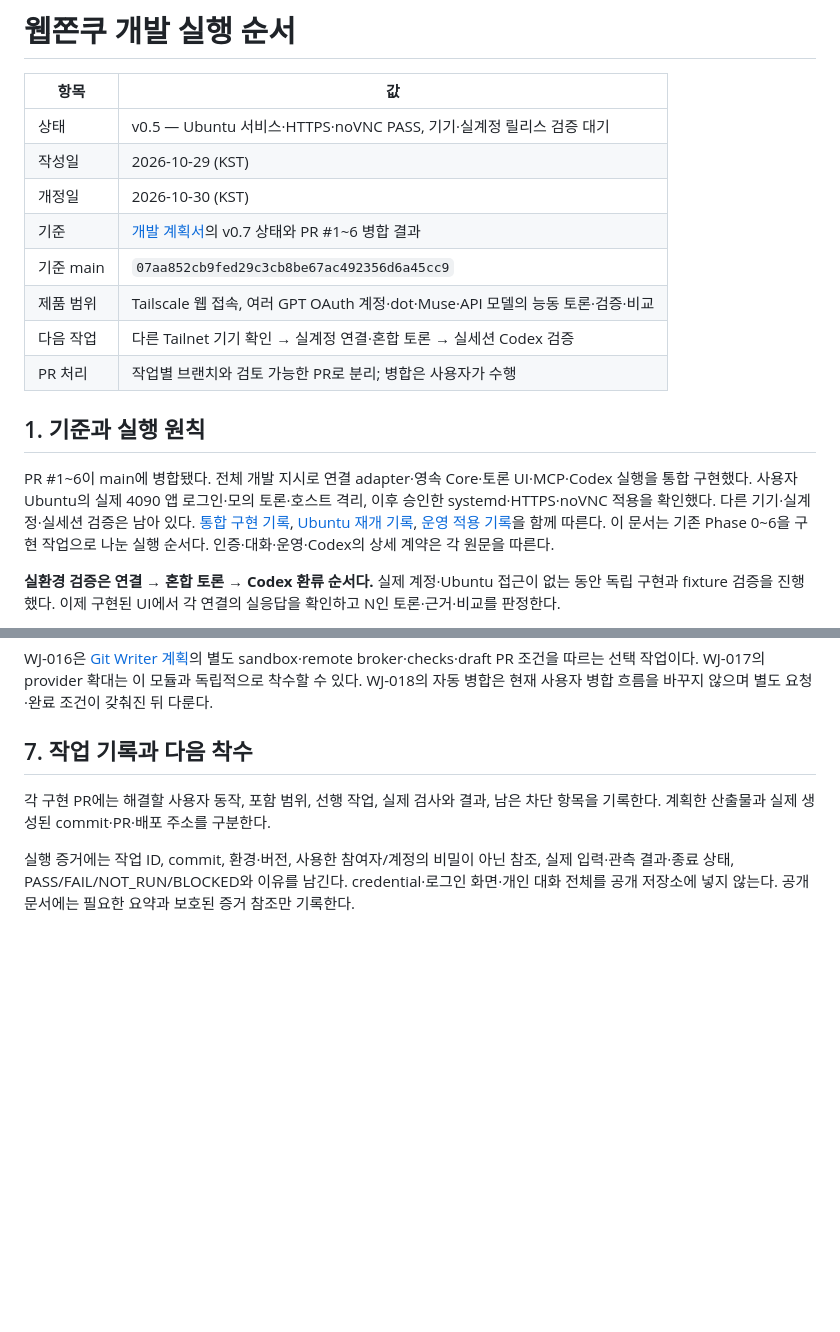
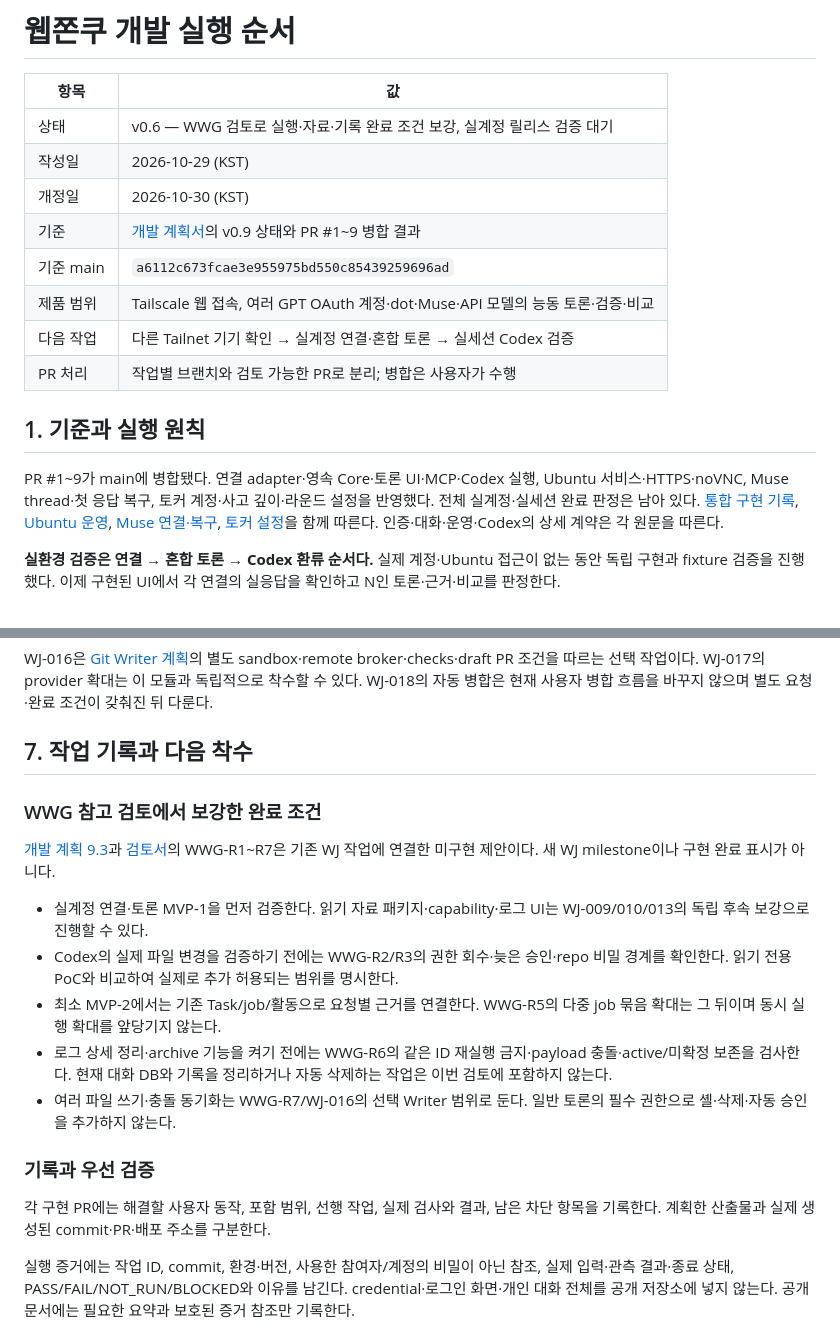
Before and after one commit to firewine/webgpt, a Markdown page: docs/implementation-sequence.md, 2 parts joined by grey strips. GitHub-like rendering; blank space fills up the shorter version.

Commit message:
docs: review WWG reference and extend execution planning criteria

```diff
--- a/docs/implementation-sequence.md
+++ b/docs/implementation-sequence.md
@@ -2,18 +2,18 @@
 
 | 항목 | 값 |
 | --- | --- |
-| 상태 | v0.5 — Ubuntu 서비스·HTTPS·noVNC PASS, 기기·실계정 릴리스 검증 대기 |
+| 상태 | v0.6 — WWG 검토로 실행·자료·기록 완료 조건 보강, 실계정 릴리스 검증 대기 |
 | 작성일 | 2026-10-29 (KST) |
 | 개정일 | 2026-10-30 (KST) |
-| 기준 | [개발 계획서](./development-plan.md)의 v0.7 상태와 PR #1~6 병합 결과 |
-| 기준 main | `07aa852cb9fed29c3cb8be67ac492356d6a45cc9` |
+| 기준 | [개발 계획서](./development-plan.md)의 v0.9 상태와 PR #1~9 병합 결과 |
+| 기준 main | `a6112c673fcae3e955975bd550c85439259696ad` |
 | 제품 범위 | Tailscale 웹 접속, 여러 GPT OAuth 계정·dot·Muse·API 모델의 능동 토론·검증·비교 |
 | 다음 작업 | 다른 Tailnet 기기 확인 → 실계정 연결·혼합 토론 → 실세션 Codex 검증 |
 | PR 처리 | 작업별 브랜치와 검토 가능한 PR로 분리; 병합은 사용자가 수행 |
 
 ## 1. 기준과 실행 원칙
 
-PR #1~6이 main에 병합됐다. 전체 개발 지시로 연결 adapter·영속 Core·토론 UI·MCP·Codex 실행을 통합 구현했다. 사용자 Ubuntu의 실제 4090 앱 로그인·모의 토론·호스트 격리, 이후 승인한 systemd·HTTPS·noVNC 적용을 확인했다. 다른 기기·실계정·실세션 검증은 남아 있다. [통합 구현 기록](./implementation/wj-002-015.md), [Ubuntu 재개 기록](./implementation/ubuntu-readiness-20261030.md), [운영 적용 기록](./implementation/ubuntu-services-20261030.md)을 함께 따른다. 이 문서는 기존 Phase 0~6을 구현 작업으로 나눈 실행 순서다. 인증·대화·운영·Codex의 상세 계약은 각 원문을 따른다.
+PR #1~9가 main에 병합됐다. 연결 adapter·영속 Core·토론 UI·MCP·Codex 실행, Ubuntu 서비스·HTTPS·noVNC, Muse thread·첫 응답 복구, 토커 계정·사고 깊이·라운드 설정을 반영했다. 전체 실계정·실세션 완료 판정은 남아 있다. [통합 구현 기록](./implementation/wj-002-015.md), [Ubuntu 운영](./implementation/ubuntu-services-20261030.md), [Muse 연결·복구](./implementation/muse-thread-binding-20261030.md), [토커 설정](./implementation/talker-settings-rounds-20261030.md)을 함께 따른다. 인증·대화·운영·Codex의 상세 계약은 각 원문을 따른다.
 
 **실환경 검증은 연결 → 혼합 토론 → Codex 환류 순서다.** 실제 계정·Ubuntu 접근이 없는 동안 독립 구현과 fixture 검증을 진행했다. 이제 구현된 UI에서 각 연결의 실응답을 확인하고 N인 토론·근거·비교를 판정한다.
 
@@ -157,6 +157,18 @@ WJ-016은 [Git Writer 계획](./git-writer-plan.md)의 별도 sandbox·remote br
 
 ## 7. 작업 기록과 다음 착수
 
+### WWG 참고 검토에서 보강한 완료 조건
+
+[개발 계획 9.3](./development-plan.md#93-wwg-사례에서-추가할-계획)과 [검토서](./reviews/wwg-plan-review-20261030.md)의 WWG-R1~R7은 기존 WJ 작업에 연결한 미구현 제안이다. 새 WJ milestone이나 구현 완료 표시가 아니다.
+
+- 실계정 연결·토론 MVP-1을 먼저 검증한다. 읽기 자료 패키지·capability·로그 UI는 WJ-009/010/013의 독립 후속 보강으로 진행할 수 있다.
+- Codex의 실제 파일 변경을 검증하기 전에는 WWG-R2/R3의 권한 회수·늦은 승인·repo 비밀 경계를 확인한다. 읽기 전용 PoC와 비교하여 실제로 추가 허용되는 범위를 명시한다.
+- 최소 MVP-2에서는 기존 Task/job/활동으로 요청별 근거를 연결한다. WWG-R5의 다중 job 묶음 확대는 그 뒤이며 동시 실행 확대를 앞당기지 않는다.
+- 로그 상세 정리·archive 기능을 켜기 전에는 WWG-R6의 같은 ID 재실행 금지·payload 충돌·active/미확정 보존을 검사한다. 현재 대화 DB와 기록을 정리하거나 자동 삭제하는 작업은 이번 검토에 포함하지 않는다.
+- 여러 파일 쓰기·충돌 동기화는 WWG-R7/WJ-016의 선택 Writer 범위로 둔다. 일반 토론의 필수 권한으로 셸·삭제·자동 승인을 추가하지 않는다.
+
+### 기록과 우선 검증
+
 각 구현 PR에는 해결할 사용자 동작, 포함 범위, 선행 작업, 실제 검사와 결과, 남은 차단 항목을 기록한다. 계획한 산출물과 실제 생성된 commit·PR·배포 주소를 구분한다.
 
 실행 증거에는 작업 ID, commit, 환경·버전, 사용한 참여자/계정의 비밀이 아닌 참조, 실제 입력·관측 결과·종료 상태, PASS/FAIL/NOT_RUN/BLOCKED와 이유를 남긴다. credential·로그인 화면·개인 대화 전체를 공개 저장소에 넣지 않는다. 공개 문서에는 필요한 요약과 보호된 증거 참조만 기록한다.
```
Also changed, not shown: docs/development-plan.md (+20 -2 lines), docs/reviews/wwg-plan-review-20261030.md (added, +71 -0 lines).
